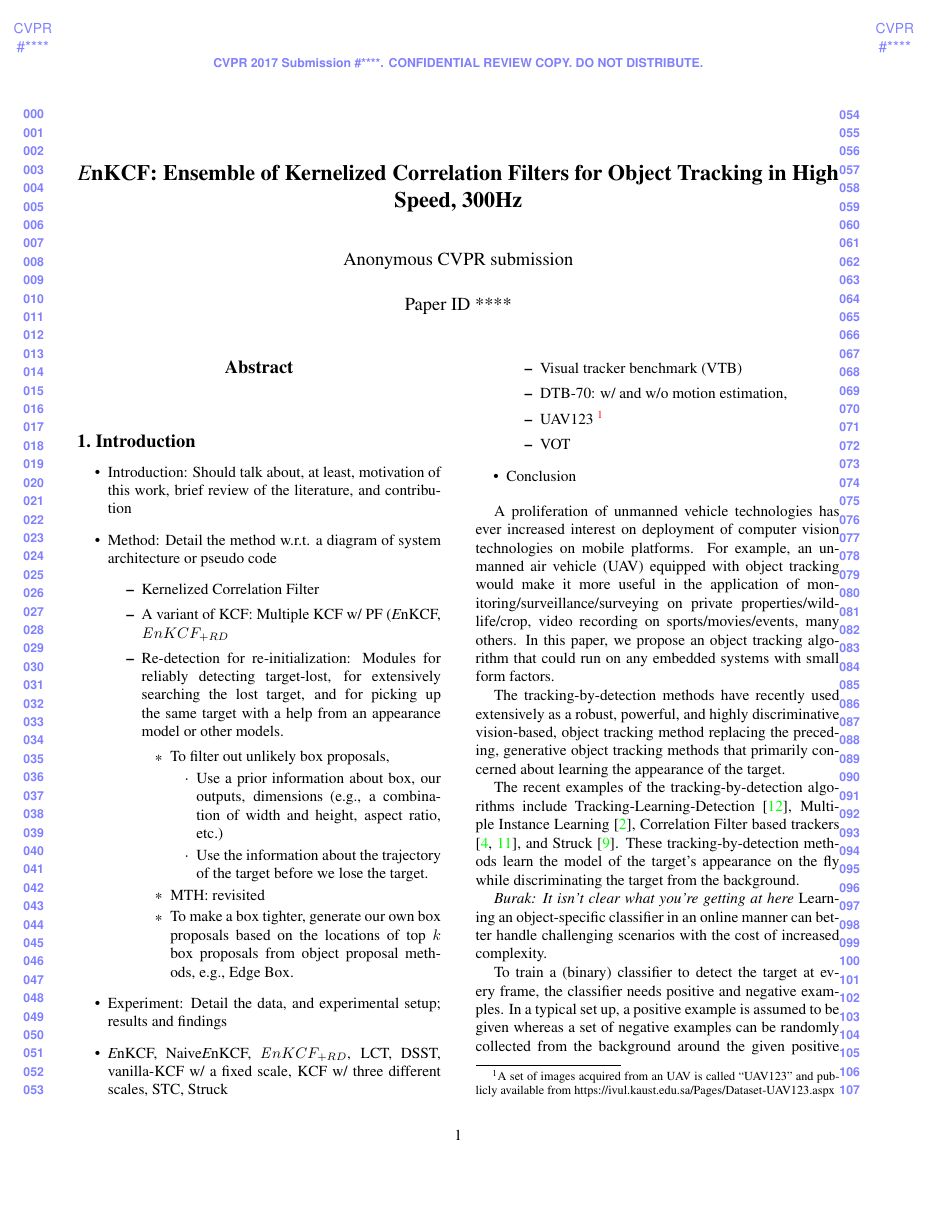
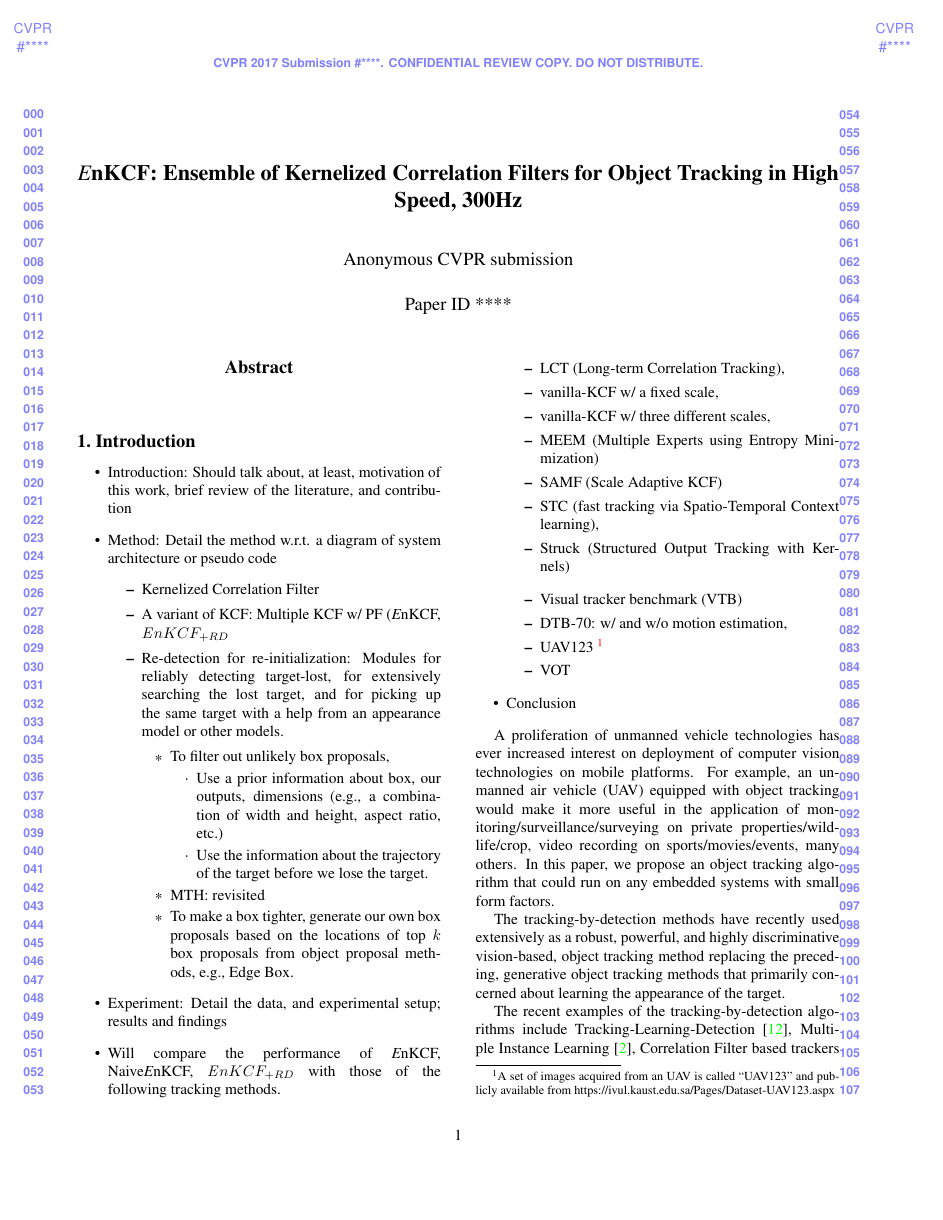
Before and after one commit to uzkent/EnKCF_Tracker, a LaTeX paper (draft.tex): page 1 of 7. Compiled offline with pdfLaTeX.

Commit message:
Cleaned up the list of the tracking methods to compare.

```diff
--- a/draft.tex
+++ b/draft.tex
@@ -112,9 +112,17 @@ because we need to build a drone for the second part.
 \end{itemize}
 \end{itemize}
 \item Experiment: Detail the data, and experimental setup; results and findings
-\item {\it E}nKCF, Naive{\it E}nKCF, ${\it E}nKCF_{+RD}$, LCT, DSST,
-  vanilla-KCF w/ a fixed scale, KCF w/ three different scales, STC,
-  Struck
+\item Will compare the performance of {\it E}nKCF, Naive{\it E}nKCF,
+  ${\it E}nKCF_{+RD}$ with those of the following tracking methods.
+\begin{itemize}
+\item LCT (Long-term Correlation Tracking),
+\item vanilla-KCF w/ a fixed scale,
+\item vanilla-KCF w/ three different scales,
+\item MEEM (Multiple Experts using Entropy Minimization)
+\item SAMF (Scale Adaptive KCF)
+\item STC (fast tracking via Spatio-Temporal Context learning),
+\item Struck (Structured Output Tracking with Kernels)
+\end{itemize}
 \begin{itemize}
 \item Visual tracker benchmark (VTB)
 \item DTB-70: w/ and w/o motion estimation,
```
